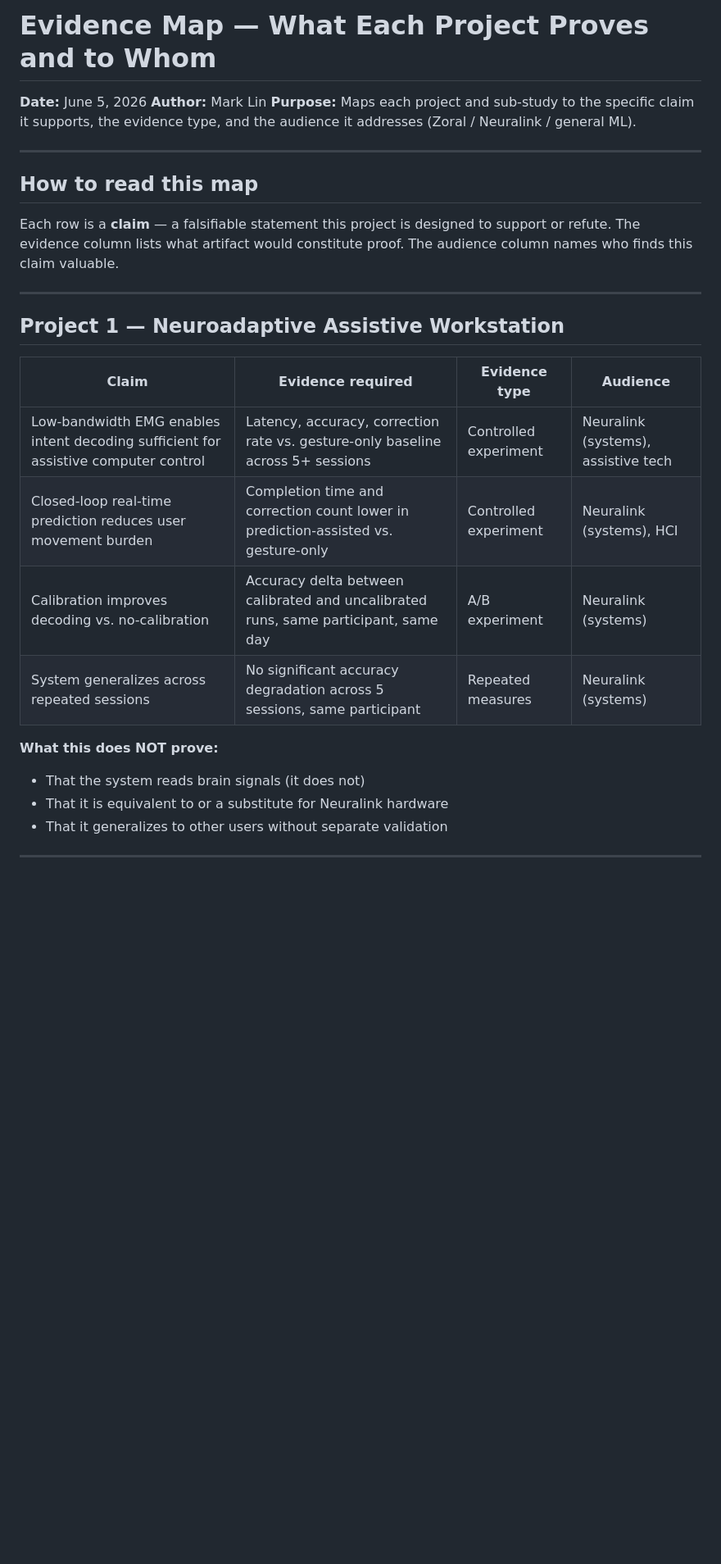
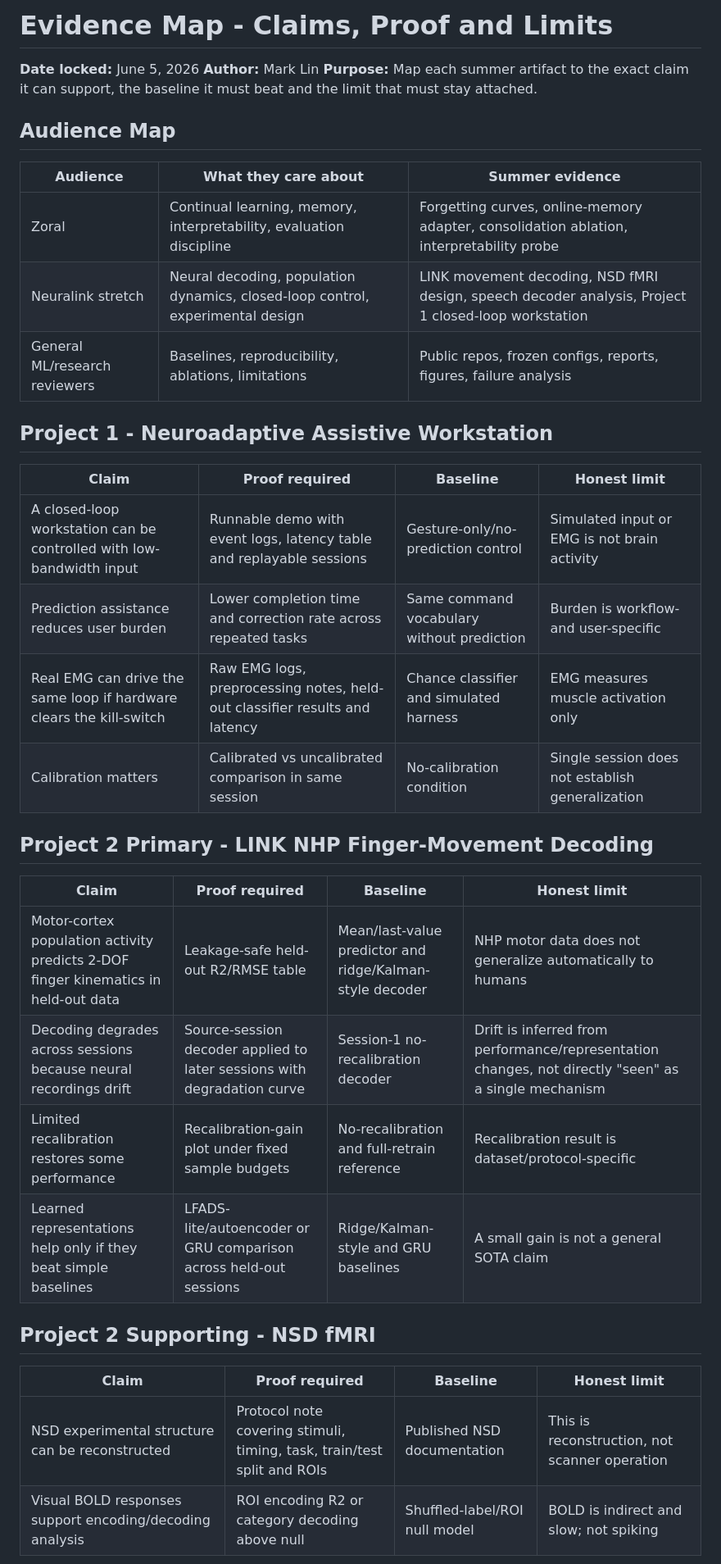
Before and after one commit to calebnewtonusc/Neurotech, a Markdown page: week-01/evidence_map.md, the part around one of its changes. Shown at 82% size. GitHub-like rendering; blank space fills up the shorter version.

```diff
--- a/week-01/evidence_map.md
+++ b/week-01/evidence_map.md
@@ -1,30 +1,39 @@
-# Evidence Map — What Each Project Proves and to Whom
+# Evidence Map - Claims, Proof and Limits
 
-**Date:** June 5, 2026
+**Date locked:** June 5, 2026
 **Author:** Mark Lin
-**Purpose:** Maps each project and sub-study to the specific claim it supports, the evidence type, and the audience it addresses (Zoral / Neuralink / general ML).
+**Purpose:** Map each summer artifact to the exact claim it can support, the baseline it must beat and the limit that must stay attached.
 
----
+## Audience Map
 
-## How to read this map
+| Audience | What they care about | Summer evidence |
+|---|---|---|
+| Zoral | Continual learning, memory, interpretability, evaluation discipline | Forgetting curves, online-memory adapter, consolidation ablation, interpretability probe |
+| Neuralink stretch | Neural decoding, population dynamics, closed-loop control, experimental design | LINK movement decoding, NSD fMRI design, speech decoder analysis, Project 1 closed-loop workstation |
+| General ML/research reviewers | Baselines, reproducibility, ablations, limitations | Public repos, frozen configs, reports, figures, failure analysis |
 
-Each row is a **claim** — a falsifiable statement this project is designed to support or refute. The evidence column lists what artifact would constitute proof. The audience column names who finds this claim valuable.
+## Project 1 - Neuroadaptive Assistive Workstation
 
----
+| Claim | Proof required | Baseline | Honest limit |
+|---|---|---|---|
+| A closed-loop workstation can be controlled with low-bandwidth input | Runnable demo with event logs, latency table and replayable sessions | Gesture-only/no-prediction control | Simulated input or EMG is not brain activity |
+| Prediction assistance reduces user burden | Lower completion time and correction rate across repeated tasks | Same command vocabulary without prediction | Burden is workflow- and user-specific |
+| Real EMG can drive the same loop if hardware clears the kill-switch | Raw EMG logs, preprocessing notes, held-out classifier results and latency | Chance classifier and simulated harness | EMG measures muscle activation only |
+| Calibration matters | Calibrated vs uncalibrated comparison in same session | No-calibration condition | Single session does not establish generalization |
 
-## Project 1 — Neuroadaptive Assistive Workstation
+## Project 2 Primary - LINK NHP Finger-Movement Decoding
 
-| Claim | Evidence required | Evidence type | Audience |
+| Claim | Proof required | Baseline | Honest limit |
 |---|---|---|---|
-| Low-bandwidth EMG enables intent decoding sufficient for assistive computer control | Latency, accuracy, correction rate vs. gesture-only baseline across 5+ sessions | Controlled experiment | Neuralink (systems), assistive tech |
-| Closed-loop real-time prediction reduces user movement burden | Completion time and correction count lower in prediction-assisted vs. gesture-only | Controlled experiment | Neuralink (systems), HCI |
-| Calibration improves decoding vs. no-calibration | Accuracy delta between calibrated and uncalibrated runs, same participant, same day | A/B experiment | Neuralink (systems) |
-| System generalizes across repeated sessions | No significant accuracy degradation across 5 sessions, same participant | Repeated measures | Neuralink (systems) |
+| Motor-cortex population activity predicts 2-DOF finger kinematics in held-out data | Leakage-safe held-out R2/RMSE table | Mean/last-value predictor and ridge/Kalman-style decoder | NHP motor data does not generalize automatically to humans |
+| Decoding degrades across sessions because neural recordings drift | Source-session decoder applied to later sessions with degradation curve | Session-1 no-recalibration decoder | Drift is inferred from performance/representation changes, not directly "seen" as a single mechanism |
+| Limited recalibration restores some performance | Recalibration-gain plot under fixed sample budgets | No-recalibration and full-retrain reference | Recalibration result is dataset/protocol-specific |
+| Learned representations help only if they beat simple baselines | LFADS-lite/autoencoder or GRU comparison across held-out sessions | Ridge/Kalman-style and GRU baselines | A small gain is not a general SOTA claim |
 
-**What this does NOT prove:**
-- That the system reads brain signals (it does not)
-- That it is equivalent to or a substitute for Neuralink hardware
-- That it generalizes to other users without separate validation
+## Project 2 Supporting - NSD fMRI
 
----
+| Claim | Proof required | Baseline | Honest limit |
+|---|---|---|---|
+| NSD experimental structure can be reconstructed | Protocol note covering stimuli, timing, task, train/test split and ROIs | Published NSD documentation | This is reconstruction, not scanner operation |
+| Visual BOLD responses support encoding/decoding analysis | ROI encoding R2 or category decoding above null | Shuffled-label/ROI null model | BOLD is indirect and slow; not spiking |
 
```
Also changed, not shown: other parts of week-01/evidence_map.md (+35 -55 lines).
